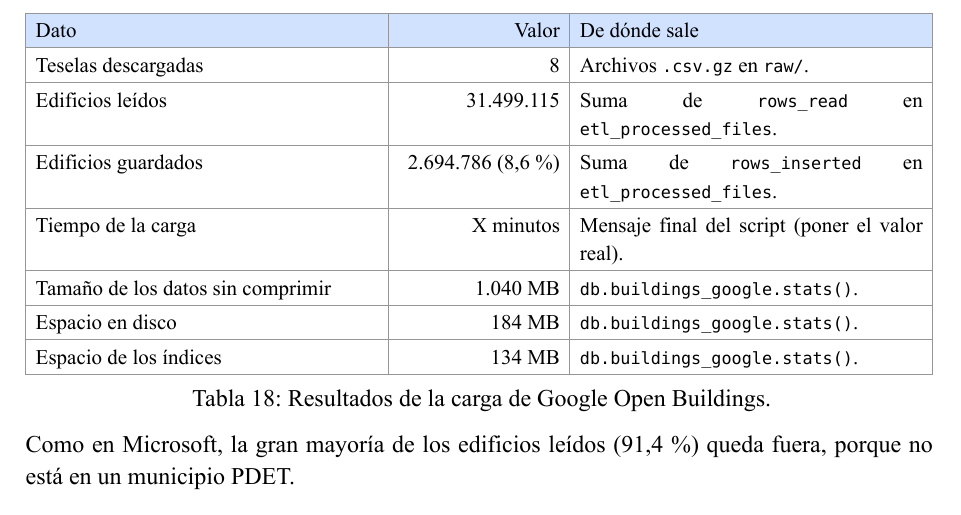
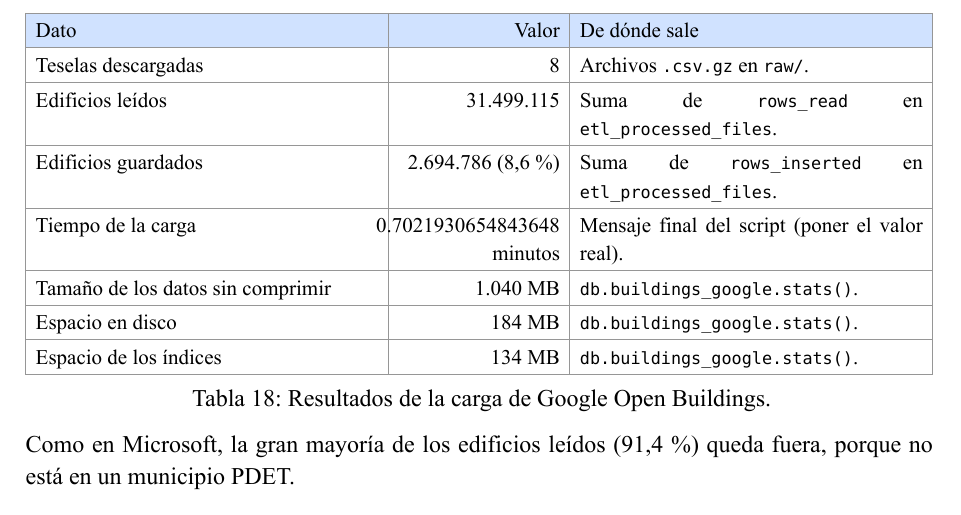
Before and after one commit to Achalogy/dba-proj-20263, a Typst document (outcomes/3-semana_3.typ, which reads docs/6-data_loading_efficiency.typ): part of page 25 of 27, cut so that both start at the same text. Compiled offline with Typst 0.15.

Commit message:
informe de google: ajustes al texto y a las tablas

```diff
--- a/docs/6-data_loading_efficiency.typ
+++ b/docs/6-data_loading_efficiency.typ
@@ -327,7 +327,7 @@ Se aplicaron estas ideas para que la carga fuera rápida y no gastara memoria de
       [Teselas descargadas], [8], [Archivos `.csv.gz` en `raw/`.],
       [Edificios leídos], [31.499.115], [Suma de `rows_read` en `etl_processed_files`.],
       [Edificios guardados], [2.694.786 (8,6 %)], [Suma de `rows_inserted` en `etl_processed_files`.],
-      [Tiempo de la carga], [X minutos], [Mensaje final del script (poner el valor real).],
+      [Tiempo de la carga], [0.7021930654843648 minutos], [Mensaje final del script (poner el valor real).],
       [Tamaño de los datos sin comprimir], [1.040 MB], [`db.buildings_google.stats()`.],
       [Espacio en disco], [184 MB], [`db.buildings_google.stats()`.],
       [Espacio de los índices], [134 MB], [`db.buildings_google.stats()`.],
```
